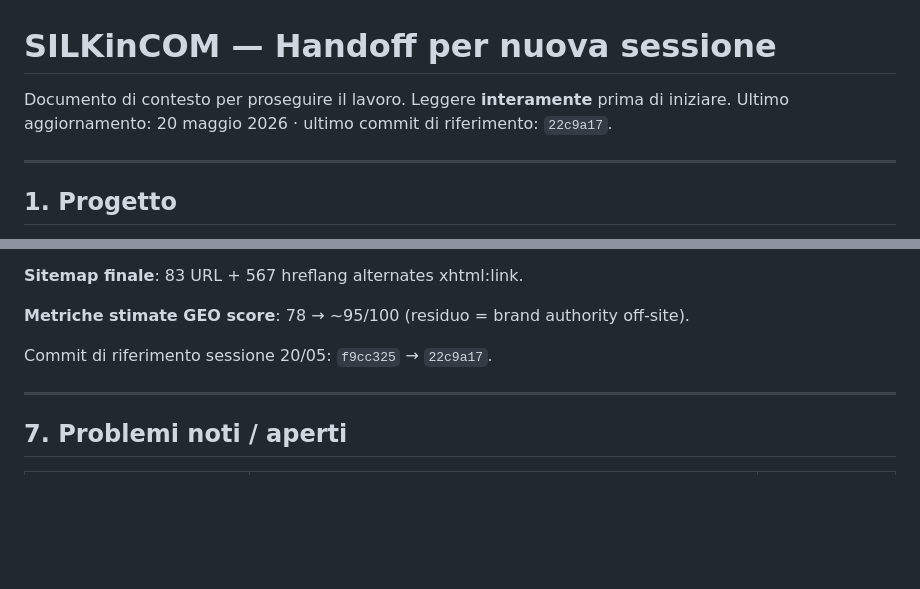
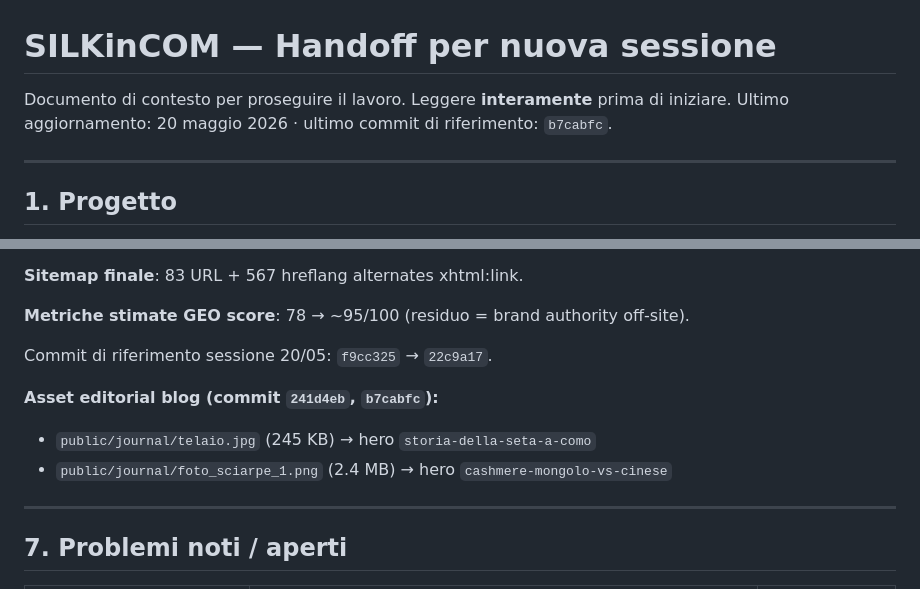
Before and after one commit to Marco26-hub/silkincom, a Markdown page: HANDOFF.md, 2 parts joined by grey strips. Rendered like a GitHub page; blank space fills up the shorter version.

```diff
--- a/HANDOFF.md
+++ b/HANDOFF.md
@@ -1,7 +1,7 @@
 # SILKinCOM — Handoff per nuova sessione
 
 Documento di contesto per proseguire il lavoro. Leggere **interamente** prima di iniziare.
-Ultimo aggiornamento: 20 maggio 2026 · ultimo commit di riferimento: `22c9a17`.
+Ultimo aggiornamento: 20 maggio 2026 · ultimo commit di riferimento: `b7cabfc`.
 
 ---
 
@@ -192,6 +192,10 @@ Commit di riferimento per la parte 2: `f51721b` → `f676d6c`.
 
 Commit di riferimento sessione 20/05: `f9cc325` → `22c9a17`.
 
+**Asset editorial blog (commit `241d4eb`, `b7cabfc`):**
+- `public/journal/telaio.jpg` (245 KB) → hero `storia-della-seta-a-como`
+- `public/journal/foto_sciarpe_1.png` (2.4 MB) → hero `cashmere-mongolo-vs-cinese`
+
 ---
 
 ## 7. Problemi noti / aperti
```
Also changed, not shown: other parts of HANDOFF.md (+62 -6 lines).
